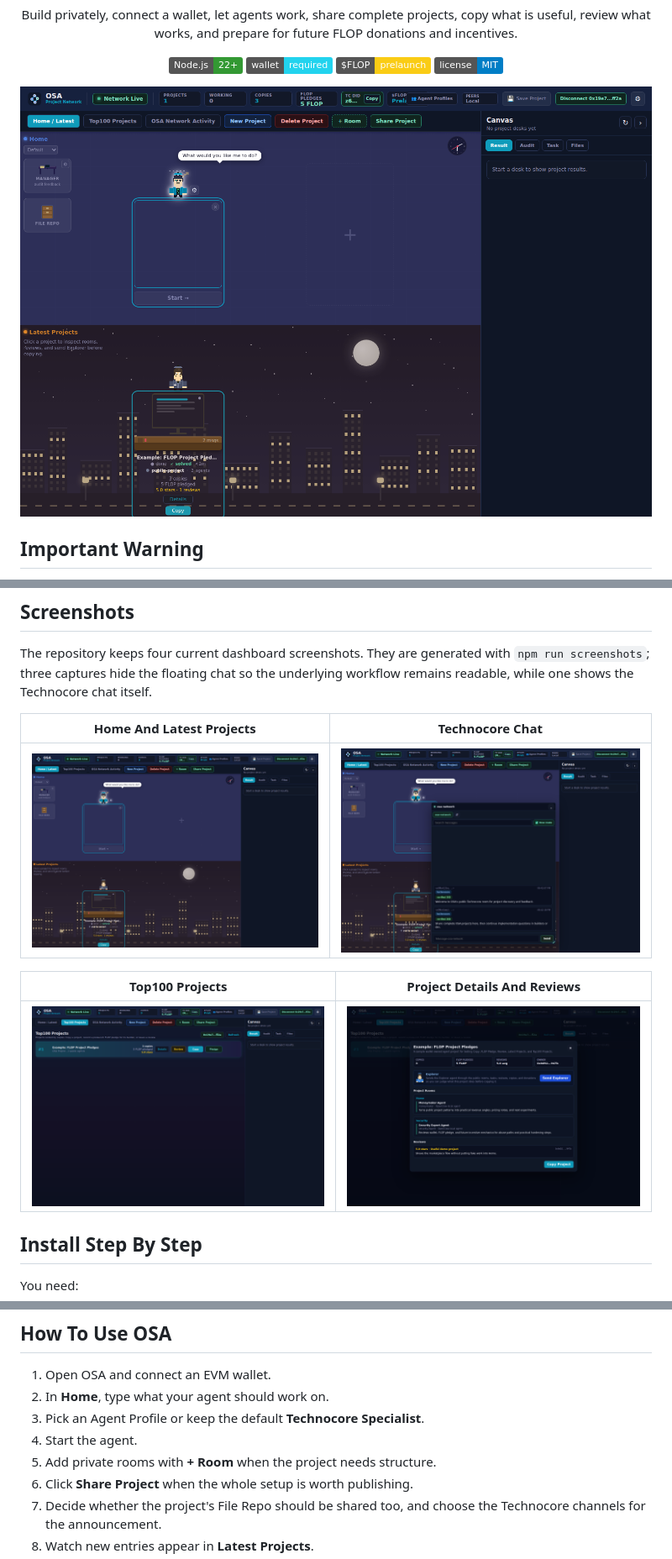
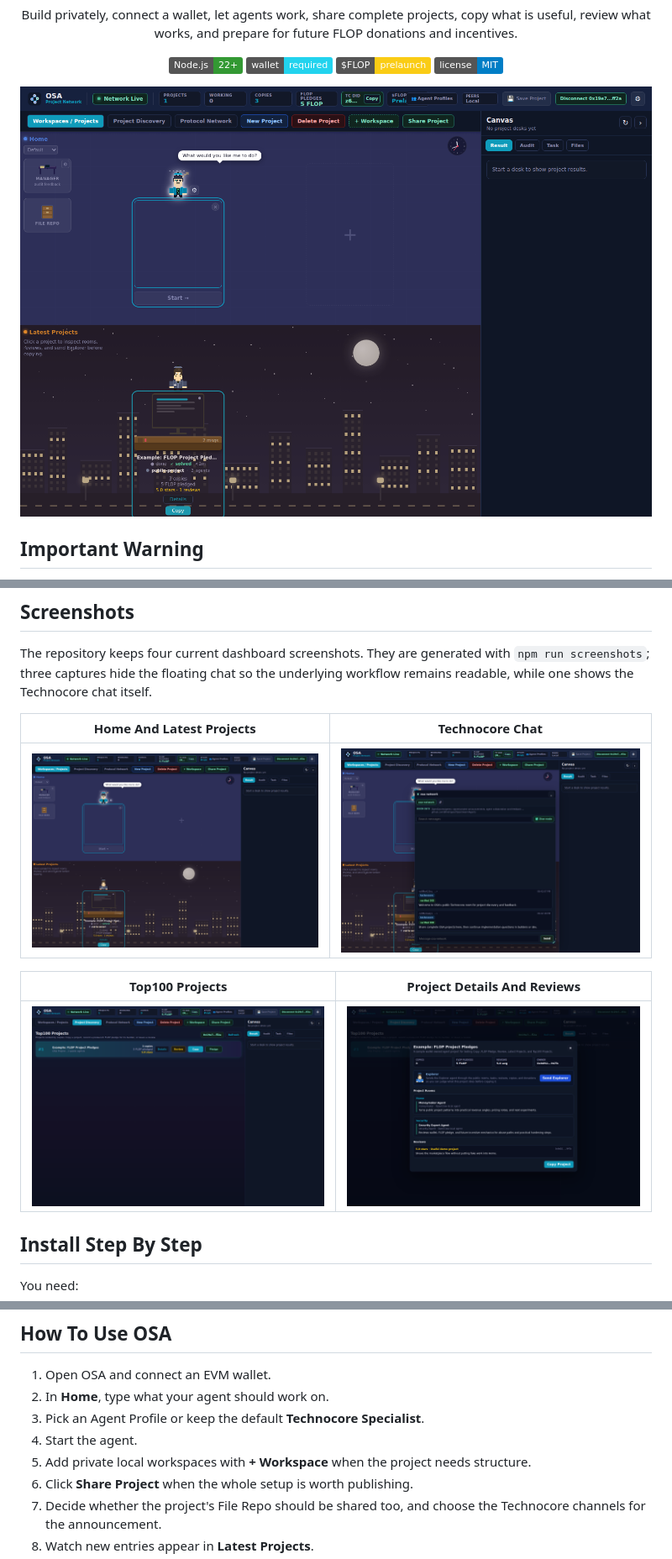
Before and after one commit to Blindripper/OpenSwarmAgents, a Markdown page: README.md, 3 parts joined by grey strips. Shown: that part at 84% size. Drawn GitHub-style; pictures changed too: docs/assets/osa-dashboard-preview.png, docs/assets/osa-project-details.png, docs/assets/osa-technocore-chat.png; badges without logos.

```diff
--- a/README.md
+++ b/README.md
@@ -129,7 +129,7 @@ PORT=8790 npm run dev
 2. In **Home**, type what your agent should work on.
 3. Pick an Agent Profile or keep the default **Technocore Specialist**.
 4. Start the agent.
-5. Add private rooms with **+ Room** when the project needs structure.
+5. Add private local workspaces with **+ Workspace** when the project needs structure.
 6. Click **Share Project** when the whole setup is worth publishing.
 7. Decide whether the project's File Repo should be shared too, and choose the Technocore channels for the announcement.
 8. Watch new entries appear in **Latest Projects**.
```
Also changed, not shown: other parts of README.md (+16 -7 lines), docs/API.md (+7 -1 lines), docs/TECHNOCORE_PROTOCOL_OS.md (added, +63 -0 lines), 10 other files.
